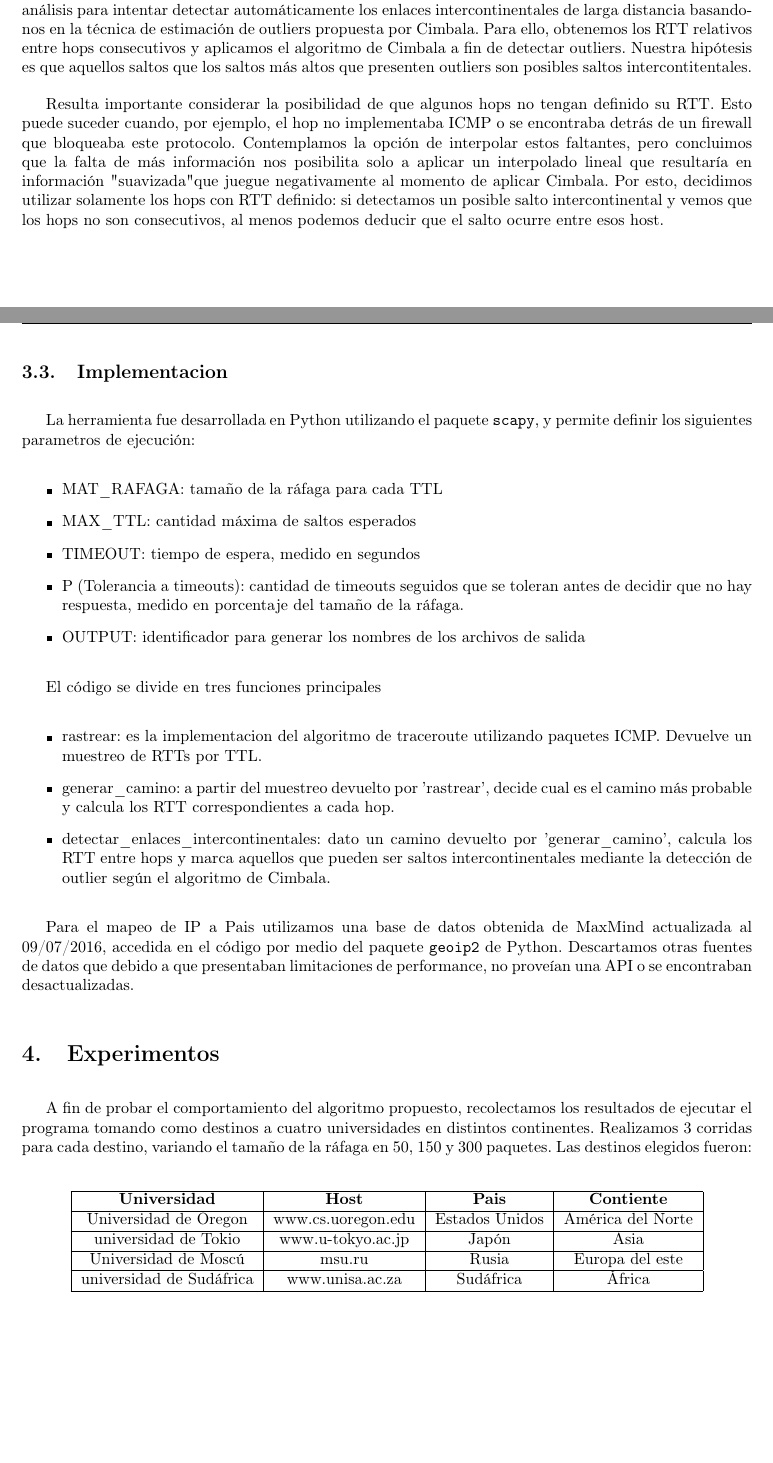
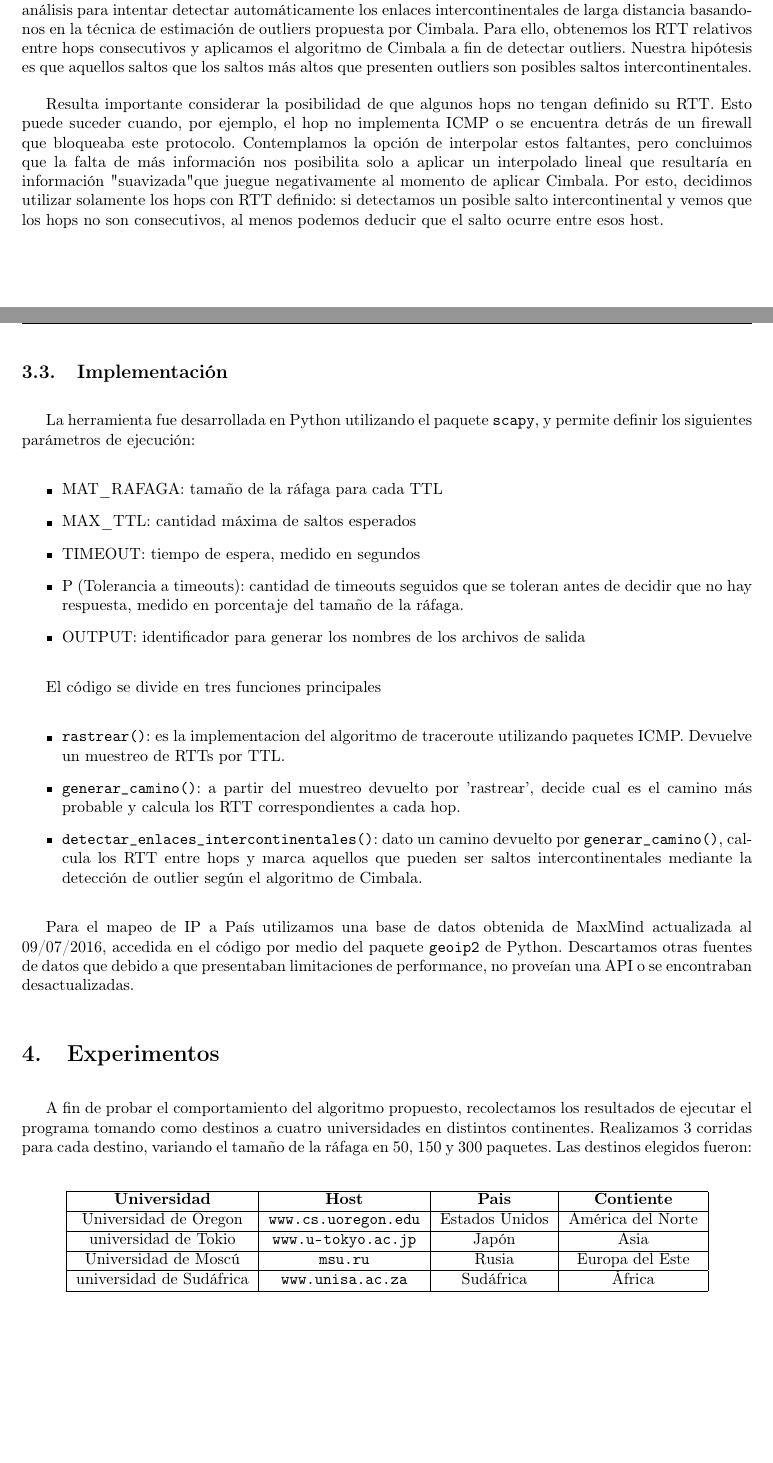
Before and after one commit to ltdicai/tdc-tp2, a LaTeX document (tdc-tp2-informe/tdc-tp2-informe.tex, which reads tdc-tp2-informe/desarrollo.tex): two parts of pages 5 and 6 of 21, joined at a grey line, cut so that both start at the same text. Compiled offline with pdfLaTeX.

Commit message:
moar typos!

```diff
--- a/tdc-tp2-informe/desarrollo.tex
+++ b/tdc-tp2-informe/desarrollo.tex
@@ -18,14 +18,14 @@ La herramienta calcula todas ella a modo de comparación, pero para los análisi
 
 \subsection{Detección automática de enlaces de enlaces intercontinentales}
 
-Una vez determinado un camino y los RTT correspondientes, estamos en condiciones de comenzar el análisis para intentar detectar automáticamente los enlaces intercontinentales de larga distancia basandonos en la técnica de estimación de outliers propuesta por Cimbala. Para ello, obtenemos los RTT relativos entre hops consecutivos y aplicamos el algoritmo de Cimbala a fin de detectar outliers. Nuestra hipótesis es que aquellos saltos que los saltos más altos que presenten outliers son posibles saltos intercontitentales.
+Una vez determinado un camino y los RTT correspondientes, estamos en condiciones de comenzar el análisis para intentar detectar automáticamente los enlaces intercontinentales de larga distancia basandonos en la técnica de estimación de outliers propuesta por Cimbala. Para ello, obtenemos los RTT relativos entre hops consecutivos y aplicamos el algoritmo de Cimbala a fin de detectar outliers. Nuestra hipótesis es que aquellos saltos que los saltos más altos que presenten outliers son posibles saltos intercontinentales.
 
-Resulta importante  considerar la posibilidad de que algunos hops no tengan definido su RTT. Esto puede suceder cuando, por ejemplo, el hop no implementaba ICMP o se encontraba detrás de un firewall que bloqueaba este protocolo. Contemplamos la opción de interpolar estos faltantes, pero concluimos que la falta de más información nos posibilita solo a aplicar un interpolado lineal que resultaría en información "suavizada" que juegue negativamente al momento de aplicar Cimbala. Por esto, decidimos utilizar solamente los hops con RTT definido: si detectamos un posible salto intercontinental y vemos que los hops no son consecutivos, al menos podemos deducir que el salto ocurre entre esos host.
+Resulta importante considerar la posibilidad de que algunos hops no tengan definido su RTT. Esto puede suceder cuando, por ejemplo, el hop no implementa ICMP o se encuentra detrás de un firewall que bloqueaba este protocolo. Contemplamos la opción de interpolar estos faltantes, pero concluimos que la falta de más información nos posibilita solo a aplicar un interpolado lineal que resultaría en información "suavizada" que juegue negativamente al momento de aplicar Cimbala. Por esto, decidimos utilizar solamente los hops con RTT definido: si detectamos un posible salto intercontinental y vemos que los hops no son consecutivos, al menos podemos deducir que el salto ocurre entre esos host.
 
 
-\subsection{Implementacion}
+\subsection{Implementación}
 
-La herramienta fue desarrollada en Python utilizando el paquete \texttt{scapy}, y permite definir los siguientes parametros de ejecución:
+La herramienta fue desarrollada en Python utilizando el paquete \texttt{scapy}, y permite definir los siguientes parámetros de ejecución:
 \begin{itemize}
 	\item{MAT\_RAFAGA: tamaño de la ráfaga para cada TTL}
 	\item{MAX\_TTL: cantidad máxima de saltos esperados}
@@ -36,12 +36,12 @@ La herramienta fue desarrollada en Python utilizando el paquete \texttt{scapy},
 
 El código se divide en tres funciones principales
 \begin{itemize}
-	\item{rastrear: es la implementacion del algoritmo de traceroute utilizando paquetes ICMP. Devuelve un muestreo de RTTs por TTL.}
-	\item{generar\_camino: a partir del muestreo devuelto por 'rastrear', decide cual es el camino más probable y calcula los RTT correspondientes a cada hop.}
-	\item{detectar\_enlaces\_intercontinentales: dato un camino devuelto por 'generar\_camino', calcula los RTT entre hops y marca aquellos que pueden ser saltos intercontinentales mediante la detección de outlier según el algoritmo de Cimbala.}
+	\item{\texttt{rastrear()}: es la implementacion del algoritmo de traceroute utilizando paquetes ICMP. Devuelve un muestreo de RTTs por TTL.}
+	\item{\texttt{generar\_camino()}: a partir del muestreo devuelto por 'rastrear', decide cual es el camino más probable y calcula los RTT correspondientes a cada hop.}
+	\item{\texttt{detectar\_enlaces\_intercontinentales()}: dato un camino devuelto por \texttt{generar\_camino()}, calcula los RTT entre hops y marca aquellos que pueden ser saltos intercontinentales mediante la detección de outlier según el algoritmo de Cimbala.}
 \end{itemize}
 
-Para el mapeo de IP a Pais utilizamos una base de datos obtenida de \href{http://www.maxmind.com}{MaxMind} actualizada al 09/07/2016, accedida en el código por medio del paquete \texttt{geoip2} de Python. Descartamos otras fuentes de datos que debido a que presentaban limitaciones de performance, no proveían una API o se encontraban desactualizadas.
+Para el mapeo de IP a País utilizamos una base de datos obtenida de \href{http://www.maxmind.com}{MaxMind} actualizada al 09/07/2016, accedida en el código por medio del paquete \texttt{geoip2} de Python. Descartamos otras fuentes de datos que debido a que presentaban limitaciones de performance, no proveían una API o se encontraban desactualizadas.
 
 
 \section{Experimentos}
@@ -52,10 +52,10 @@ Las destinos elegidos fueron:
    \begin{tabular}{ | c | c | c | c | }
      \hline
      \textbf{Universidad} & \textbf{Host} & \textbf{Pais} & \textbf{Contiente} \\ \hline
-     Universidad de Oregon & www.cs.uoregon.edu & Estados Unidos & América del Norte\\ \hline
-     universidad de Tokio & www.u-tokyo.ac.jp& Japón & Asia\\ \hline
-     Universidad de Moscú & msu.ru & Rusia & Europa del este\\ \hline
-     universidad de Sudáfrica & www.unisa.ac.za & Sudáfrica & África \\ \hline
+     Universidad de Oregon & \url{www.cs.uoregon.edu} & Estados Unidos & América del Norte\\ \hline
+     universidad de Tokio & \url{www.u-tokyo.ac.jp} & Japón & Asia\\ \hline
+     Universidad de Moscú & \url{msu.ru} & Rusia & Europa del Este\\ \hline
+     universidad de Sudáfrica & \url{www.unisa.ac.za} & Sudáfrica & África \\ \hline
    \end{tabular}
  \end{center}
 
```
Also changed, not shown: tdc-tp2-informe/desarrollo.tex (8 more changed lines), 1 other file.
